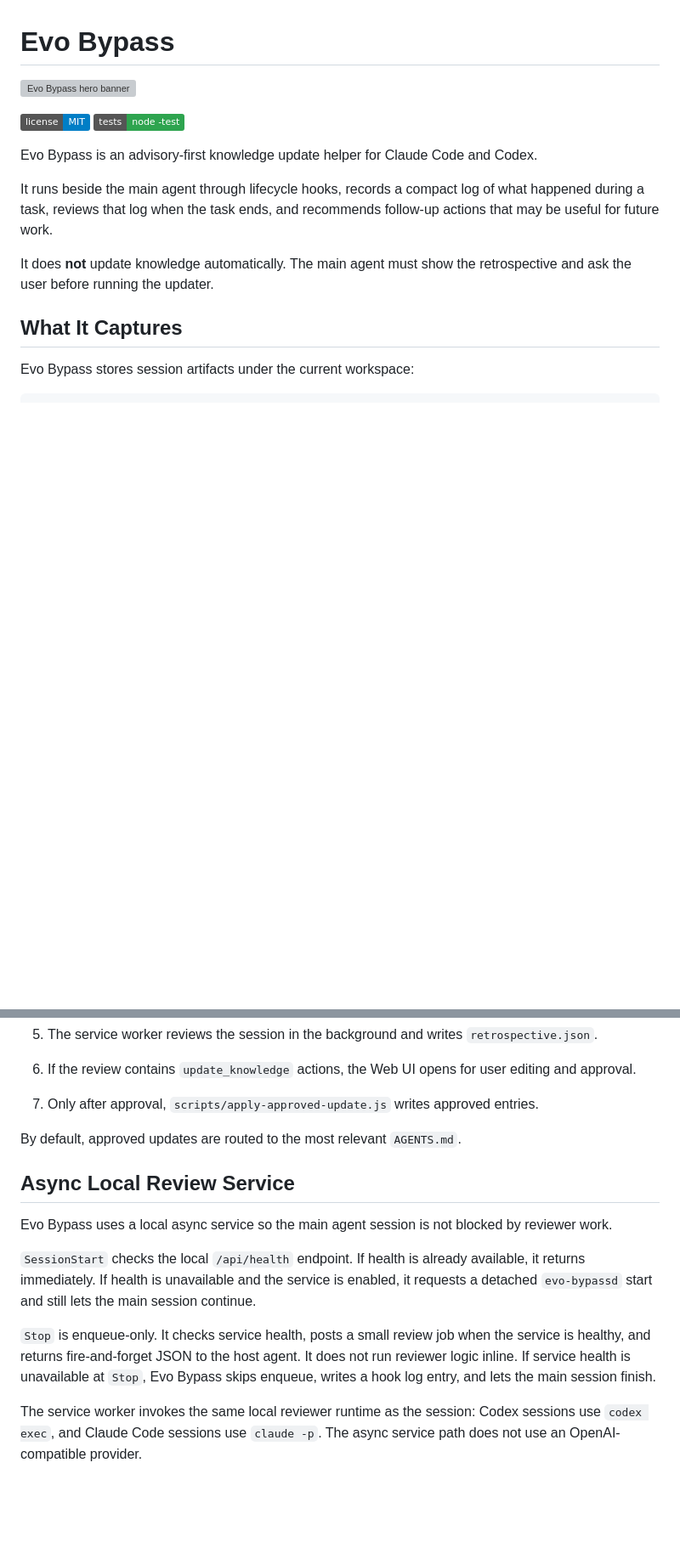
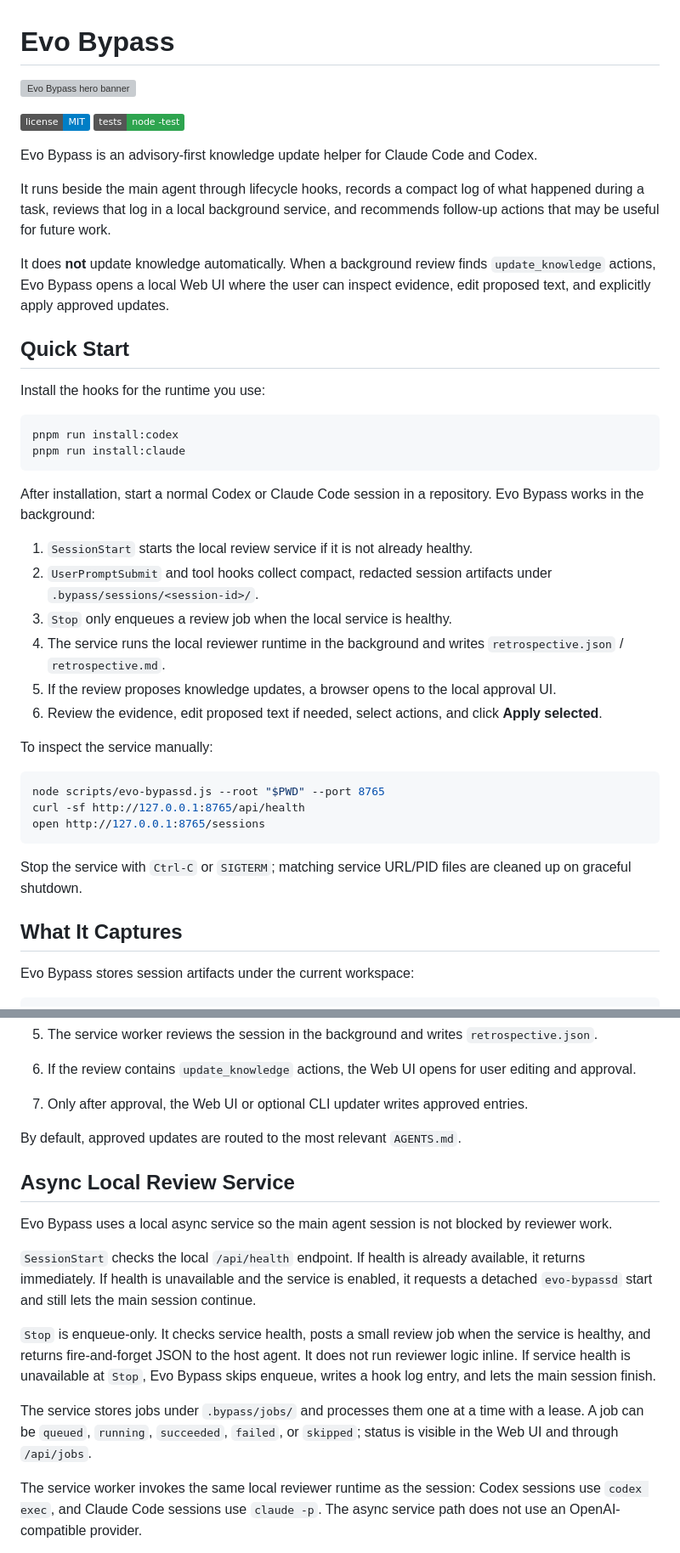
Before and after one commit to cary1179/evo-bypass-plugin, a Markdown page: README.md, 2 parts joined by grey strips. Shown at 85% size. Rendered like a GitHub page; badges without logos; blank space fills up the shorter version; grey boxes are pictures that could not be loaded.

Commit message:
docs: clarify async service usage

````diff
--- a/README.md
+++ b/README.md
@@ -5,9 +5,35 @@
 
 Evo Bypass is an advisory-first knowledge update helper for Claude Code and Codex.
 
-It runs beside the main agent through lifecycle hooks, records a compact log of what happened during a task, reviews that log when the task ends, and recommends follow-up actions that may be useful for future work.
+It runs beside the main agent through lifecycle hooks, records a compact log of what happened during a task, reviews that log in a local background service, and recommends follow-up actions that may be useful for future work.
 
-It does **not** update knowledge automatically. The main agent must show the retrospective and ask the user before running the updater.
+It does **not** update knowledge automatically. When a background review finds `update_knowledge` actions, Evo Bypass opens a local Web UI where the user can inspect evidence, edit proposed text, and explicitly apply approved updates.
+## Quick Start
+Install the hooks for the runtime you use:
+
+```bash
+pnpm run install:codex
+pnpm run install:claude
+```
+
+After installation, start a normal Codex or Claude Code session in a repository. Evo Bypass works in the background:
+
+1. `SessionStart` starts the local review service if it is not already healthy.
+2. `UserPromptSubmit` and tool hooks collect compact, redacted session artifacts under `.bypass/sessions/<session-id>/`.
+3. `Stop` only enqueues a review job when the local service is healthy.
+4. The service runs the local reviewer runtime in the background and writes `retrospective.json` / `retrospective.md`.
+5. If the review proposes knowledge updates, a browser opens to the local approval UI.
+6. Review the evidence, edit proposed text if needed, select actions, and click **Apply selected**.
+
+To inspect the service manually:
+
+```bash
+node scripts/evo-bypassd.js --root "$PWD" --port 8765
+curl -sf http://127.0.0.1:8765/api/health
+open http://127.0.0.1:8765/sessions
+```
+
+Stop the service with `Ctrl-C` or `SIGTERM`; matching service URL/PID files are cleaned up on graceful shutdown.
 ## What It Captures
 Evo Bypass stores session artifacts under the current workspace:
 
@@ -41,7 +67,7 @@ The collector records summaries, paths, exit status, redacted evidence snippets,
 
 6. If the review contains `update_knowledge` actions, the Web UI opens for user editing and approval.
 
-7. Only after approval, `scripts/apply-approved-update.js` writes approved entries.
+7. Only after approval, the Web UI or optional CLI updater writes approved entries.
 
 
 By default, approved updates are routed to the most relevant `AGENTS.md`.
@@ -51,6 +77,8 @@ Evo Bypass uses a local async service so the main agent session is not blocked b
 `SessionStart` checks the local `/api/health` endpoint. If health is already available, it returns immediately. If health is unavailable and the service is enabled, it requests a detached `evo-bypassd` start and still lets the main session continue.
 
 `Stop` is enqueue-only. It checks service health, posts a small review job when the service is healthy, and returns fire-and-forget JSON to the host agent. It does not run reviewer logic inline. If service health is unavailable at `Stop`, Evo Bypass skips enqueue, writes a hook log entry, and lets the main session finish.
+
+The service stores jobs under `.bypass/jobs/` and processes them one at a time with a lease. A job can be `queued`, `running`, `succeeded`, `failed`, or `skipped`; status is visible in the Web UI and through `/api/jobs`.
 
 The service worker invokes the same local reviewer runtime as the session: Codex sessions use `codex exec`, and Claude Code sessions use `claude -p`. The async service path does not use an OpenAI-compatible provider.
 
````
Also changed, not shown: other parts of README.md (+19 -3 lines).
